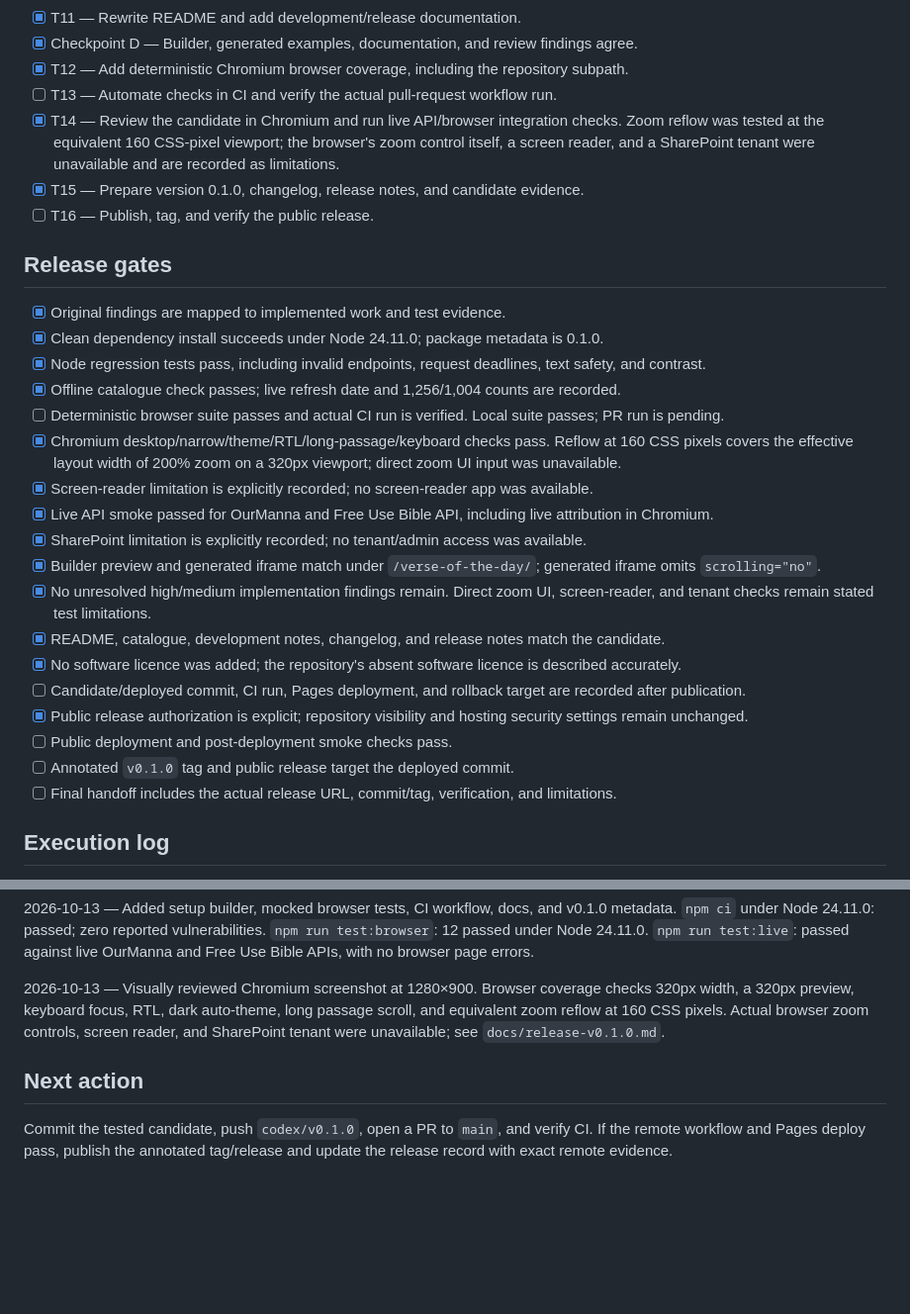
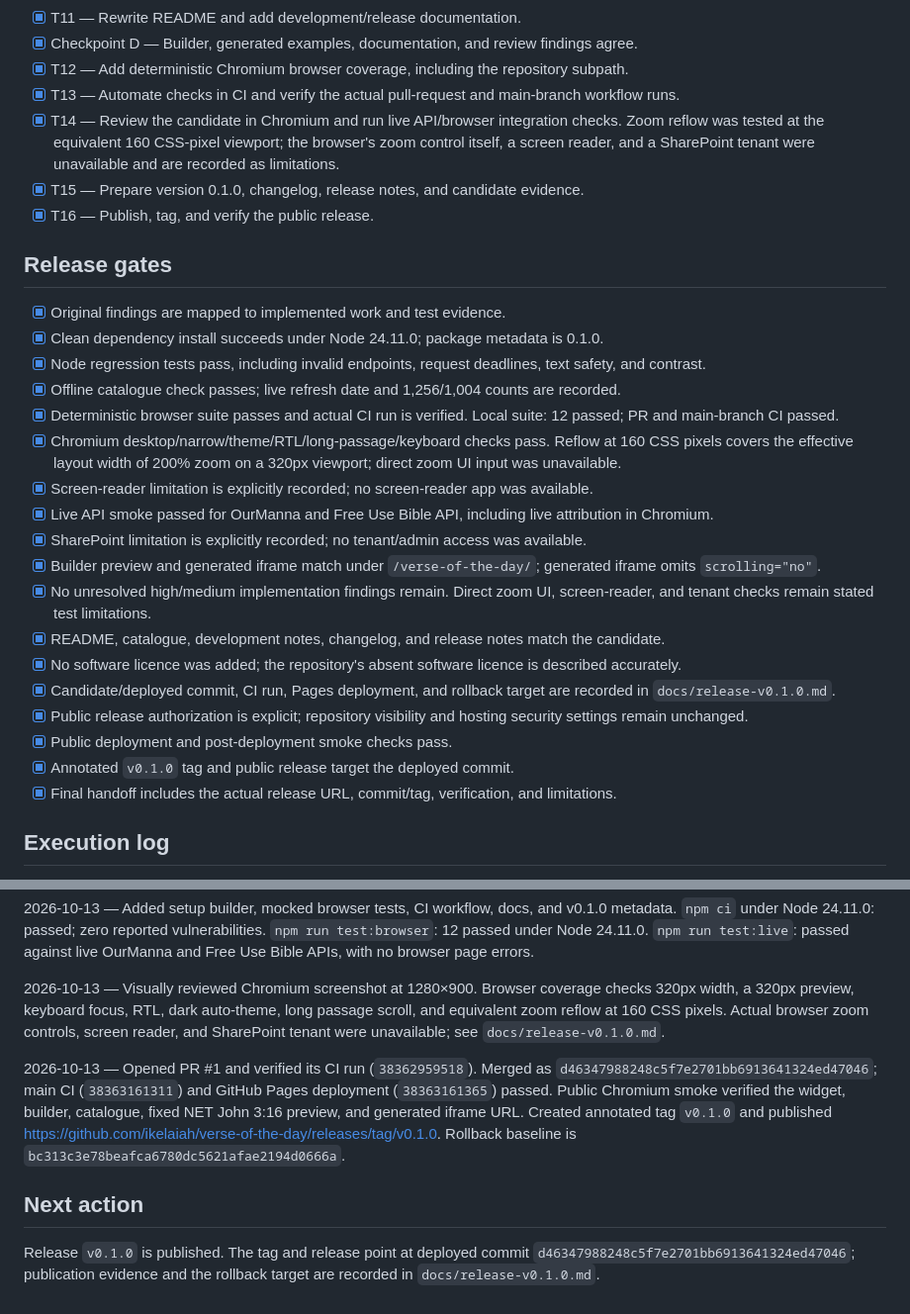
Before and after one commit to ikelaiah/verse-of-the-day, a Markdown page: tasks/todo.md, 2 parts joined by grey strips. Shown at 99% size. GitHub-like rendering; blank space fills up the shorter version.

```diff
--- a/tasks/todo.md
+++ b/tasks/todo.md
@@ -20,10 +20,10 @@ Executor: Luna 6. The execution request authorizes the planned public release. T
 - [x] T11 — Rewrite README and add development/release documentation.
 - [x] Checkpoint D — Builder, generated examples, documentation, and review findings agree.
 - [x] T12 — Add deterministic Chromium browser coverage, including the repository subpath.
-- [ ] T13 — Automate checks in CI and verify the actual pull-request workflow run.
+- [x] T13 — Automate checks in CI and verify the actual pull-request and main-branch workflow runs.
 - [x] T14 — Review the candidate in Chromium and run live API/browser integration checks. Zoom reflow was tested at the equivalent 160 CSS-pixel viewport; the browser's zoom control itself, a screen reader, and a SharePoint tenant were unavailable and are recorded as limitations.
 - [x] T15 — Prepare version 0.1.0, changelog, release notes, and candidate evidence.
-- [ ] T16 — Publish, tag, and verify the public release.
+- [x] T16 — Publish, tag, and verify the public release.
 
 ## Release gates
 
@@ -31,7 +31,7 @@ Executor: Luna 6. The execution request authorizes the planned public release. T
 - [x] Clean dependency install succeeds under Node 24.11.0; package metadata is 0.1.0.
 - [x] Node regression tests pass, including invalid endpoints, request deadlines, text safety, and contrast.
 - [x] Offline catalogue check passes; live refresh date and 1,256/1,004 counts are recorded.
-- [ ] Deterministic browser suite passes and actual CI run is verified. Local suite passes; PR run is pending.
+- [x] Deterministic browser suite passes and actual CI run is verified. Local suite: 12 passed; PR and main-branch CI passed.
 - [x] Chromium desktop/narrow/theme/RTL/long-passage/keyboard checks pass. Reflow at 160 CSS pixels covers the effective layout width of 200% zoom on a 320px viewport; direct zoom UI input was unavailable.
 - [x] Screen-reader limitation is explicitly recorded; no screen-reader app was available.
 - [x] Live API smoke passed for OurManna and Free Use Bible API, including live attribution in Chromium.
@@ -40,11 +40,11 @@ Executor: Luna 6. The execution request authorizes the planned public release. T
 - [x] No unresolved high/medium implementation findings remain. Direct zoom UI, screen-reader, and tenant checks remain stated test limitations.
 - [x] README, catalogue, development notes, changelog, and release notes match the candidate.
 - [x] No software licence was added; the repository's absent software licence is described accurately.
-- [ ] Candidate/deployed commit, CI run, Pages deployment, and rollback target are recorded after publication.
+- [x] Candidate/deployed commit, CI run, Pages deployment, and rollback target are recorded in `docs/release-v0.1.0.md`.
 - [x] Public release authorization is explicit; repository visibility and hosting security settings remain unchanged.
-- [ ] Public deployment and post-deployment smoke checks pass.
-- [ ] Annotated `v0.1.0` tag and public release target the deployed commit.
-- [ ] Final handoff includes the actual release URL, commit/tag, verification, and limitations.
+- [x] Public deployment and post-deployment smoke checks pass.
+- [x] Annotated `v0.1.0` tag and public release target the deployed commit.
+- [x] Final handoff includes the actual release URL, commit/tag, verification, and limitations.
 
 ## Execution log
 
@@ -58,6 +58,8 @@ Executor: Luna 6. The execution request authorizes the planned public release. T
 
 2026-10-13 — Visually reviewed Chromium screenshot at 1280×900. Browser coverage checks 320px width, a 320px preview, keyboard focus, RTL, dark auto-theme, long passage scroll, and equivalent zoom reflow at 160 CSS pixels. Actual browser zoom controls, screen reader, and SharePoint tenant were unavailable; see `docs/release-v0.1.0.md`.
 
+2026-10-13 — Opened PR #1 and verified its CI run (`38362959518`). Merged as `d46347988248c5f7e2701bb6913641324ed47046`; main CI (`38363161311`) and GitHub Pages deployment (`38363161365`) passed. Public Chromium smoke verified the widget, builder, catalogue, fixed NET John 3:16 preview, and generated iframe URL. Created annotated tag `v0.1.0` and published <https://github.com/ikelaiah/verse-of-the-day/releases/tag/v0.1.0>. Rollback baseline is `bc313c3e78beafca6780dc5621afae2194d0666a`.
+
 ## Next action
 
-Commit the tested candidate, push `codex/v0.1.0`, open a PR to `main`, and verify CI. If the remote workflow and Pages deploy pass, publish the annotated tag/release and update the release record with exact remote evidence.
+Release `v0.1.0` is published. The tag and release point at deployed commit `d46347988248c5f7e2701bb6913641324ed47046`; publication evidence and the rollback target are recorded in `docs/release-v0.1.0.md`.
```
Also changed, not shown: docs/release-v0.1.0.md (+8 -7 lines).
